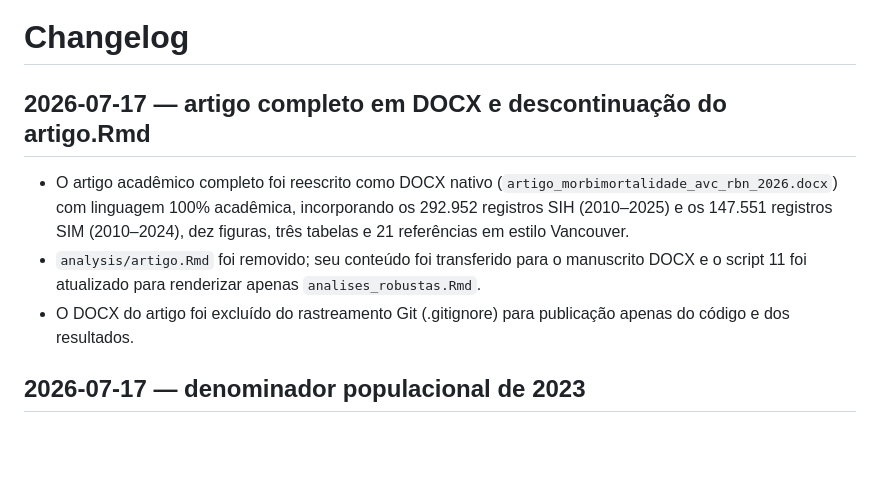
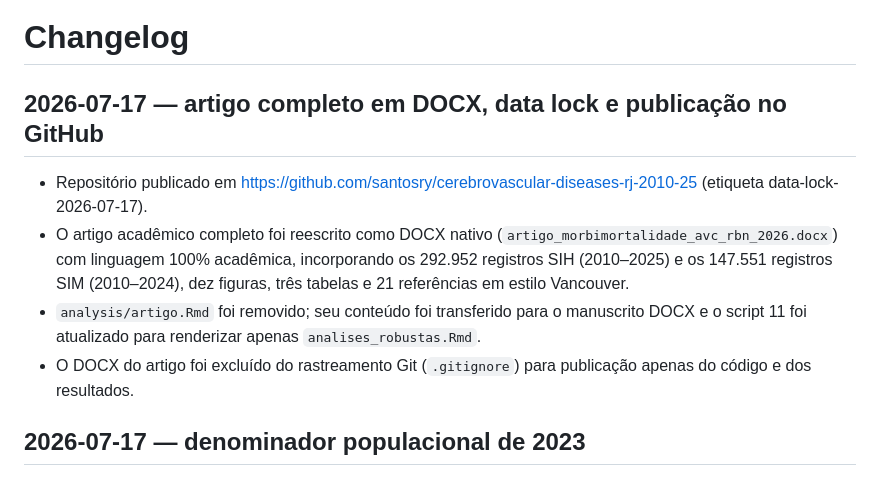
Before and after one commit to santosry/cerebrovascular-diseases-rj-2010-25, a Markdown page: CHANGELOG.md, the part around the change. Rendered like a GitHub page; blank space fills up the shorter version.

Commit message:
CHANGELOG: nota de publicacao no GitHub

```diff
--- a/CHANGELOG.md
+++ b/CHANGELOG.md
@@ -1,7 +1,9 @@
 # Changelog
 
-## 2026-07-17 — artigo completo em DOCX e descontinuação do artigo.Rmd
+## 2026-07-17 — artigo completo em DOCX, data lock e publicação no GitHub
 
+- Repositório publicado em https://github.com/santosry/cerebrovascular-diseases-rj-2010-25
+  (etiqueta data-lock-2026-07-17).
 - O artigo acadêmico completo foi reescrito como DOCX nativo
   (`artigo_morbimortalidade_avc_rbn_2026.docx`) com linguagem 100%
   acadêmica, incorporando os 292.952 registros SIH (2010–2025) e os
@@ -10,7 +12,7 @@
 - `analysis/artigo.Rmd` foi removido; seu conteúdo foi transferido para
   o manuscrito DOCX e o script 11 foi atualizado para renderizar apenas
   `analises_robustas.Rmd`.
-- O DOCX do artigo foi excluído do rastreamento Git (.gitignore) para
+- O DOCX do artigo foi excluído do rastreamento Git (`.gitignore`) para
   publicação apenas do código e dos resultados.
 
 ## 2026-07-17 — denominador populacional de 2023
```
